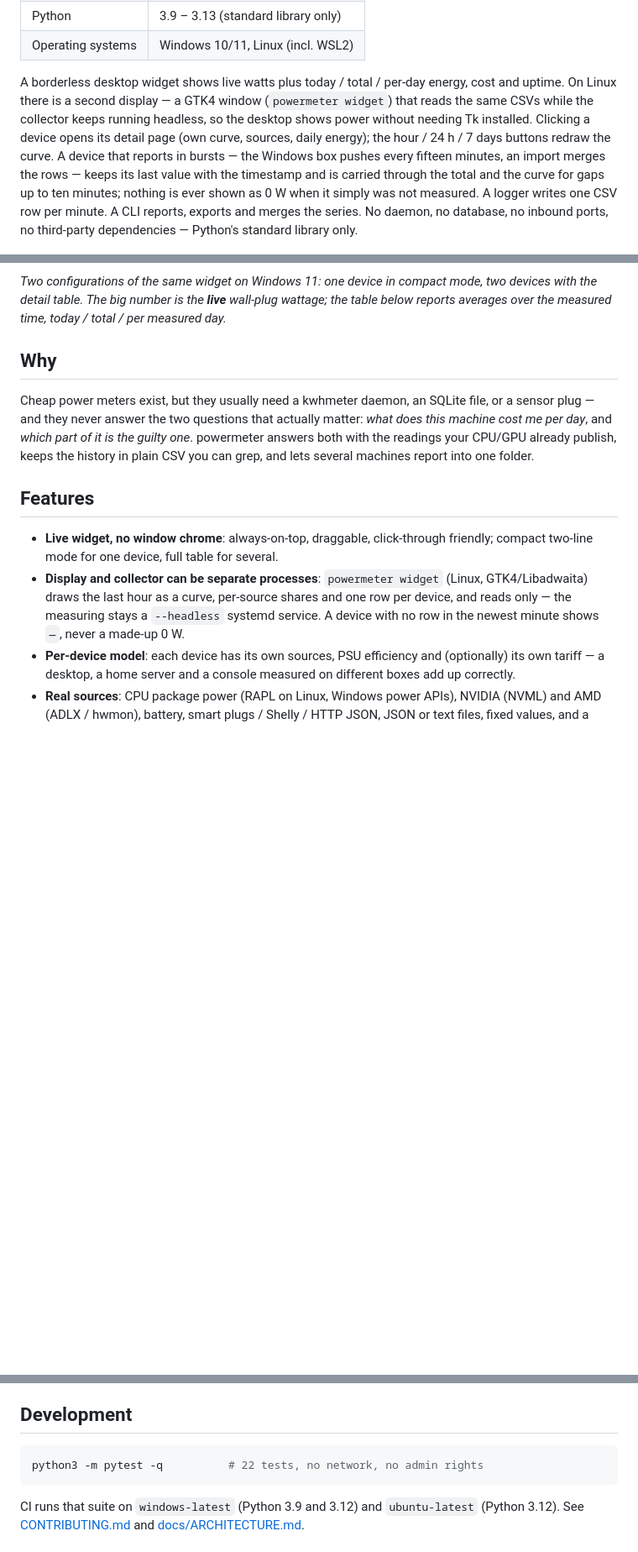
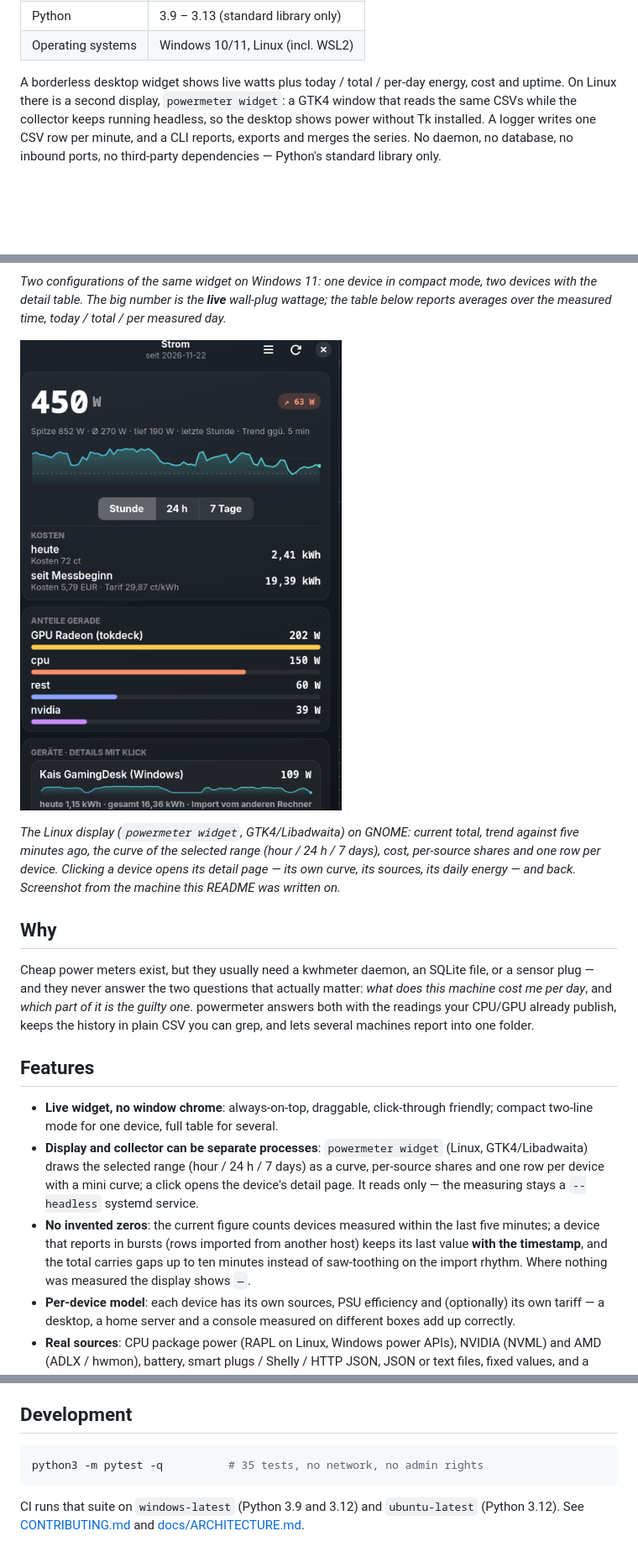
Before and after one commit to KaiFelixBennett/powermeter, a Markdown page: README.md, 3 parts joined by grey strips. Shown at 84% size. Rendered like a GitHub page; pictures changed too: docs/images/widget-linux.png (added); blank space fills up the shorter version.

````diff
--- a/README.md
+++ b/README.md
@@ -16,16 +16,11 @@ Windows and Linux, for one machine or several devices at once.**
 | Operating systems | Windows 10/11, Linux (incl. WSL2) |
 
 A borderless desktop widget shows live watts plus today / total / per-day energy, cost
-and uptime. On Linux there is a second display — a GTK4 window (`powermeter widget`)
-that reads the same CSVs while the collector keeps running headless, so the desktop
-shows power without needing Tk installed. Clicking a device opens its detail page
-(own curve, sources, daily energy); the hour / 24 h / 7 days buttons redraw the curve.
-A device that reports in bursts — the Windows box pushes every fifteen minutes, an
-import merges the rows — keeps its last value with the timestamp and is carried through
-the total and the curve for gaps up to ten minutes; nothing is ever shown as 0 W when
-it simply was not measured. A logger writes one CSV row per minute. A CLI reports, exports and merges
-the series. No daemon, no database, no inbound ports, no third-party dependencies —
-Python's standard library only.
+and uptime. On Linux there is a second display, `powermeter widget`: a GTK4 window that
+reads the same CSVs while the collector keeps running headless, so the desktop shows
+power without Tk installed. A logger writes one CSV row per minute, and a CLI reports,
+exports and merges the series. No daemon, no database, no inbound ports, no
+third-party dependencies — Python's standard library only.
 
 ![Widget, one device (compact)](docs/images/widget-compact.png)
 ![Widget, two devices](docs/images/widget-two-devices.png)
@@ -33,6 +28,14 @@ Python's standard library only.
 *Two configurations of the same widget on Windows 11: one device in compact mode, two
  devices with the detail table. The big number is the **live** wall-plug wattage; the
  table below reports averages over the measured time, today / total / per measured day.*
+
+![The Linux display: current watts, trend against five minutes ago, the last hour as a curve, hour / 24 h / 7 days, cost, per-source shares and one row per device with its own mini curve](docs/images/widget-linux.png)
+
+*The Linux display (`powermeter widget`, GTK4/Libadwaita) on GNOME: current total, trend
+ against five minutes ago, the curve of the selected range (hour / 24 h / 7 days), cost,
+ per-source shares and one row per device. Clicking a device opens its detail page —
+ its own curve, its sources, its daily energy — and back. Screenshot from the machine
+ this README was written on.*
 
 ## Why
 
@@ -47,9 +50,13 @@ CSV you can grep, and lets several machines report into one folder.
 - **Live widget, no window chrome**: always-on-top, draggable, click-through friendly;
   compact two-line mode for one device, full table for several.
 - **Display and collector can be separate processes**: `powermeter widget` (Linux,
-  GTK4/Libadwaita) draws the last hour as a curve, per-source shares and one row per
-  device, and reads only — the measuring stays a `--headless` systemd service. A device
-  with no row in the newest minute shows `—`, never a made-up 0 W.
+  GTK4/Libadwaita) draws the selected range (hour / 24 h / 7 days) as a curve, per-source
+  shares and one row per device with a mini curve; a click opens the device's detail
+  page. It reads only — the measuring stays a `--headless` systemd service.
+- **No invented zeros**: the current figure counts devices measured within the last five
+  minutes; a device that reports in bursts (rows imported from another host) keeps its
+  last value **with the timestamp**, and the total carries gaps up to ten minutes instead
+  of saw-toothing on the import rhythm. Where nothing was measured the display shows `—`.
 - **Per-device model**: each device has its own sources, PSU efficiency and (optionally)
   its own tariff — a desktop, a home server and a console measured on different boxes
   add up correctly.
@@ -250,7 +266,7 @@ mentioned in the screenshots; ⚠️/❌ are honest gaps, pull requests welcome.
 ## Development
 
 ```bash
-python3 -m pytest -q          # 22 tests, no network, no admin rights
+python3 -m pytest -q          # 35 tests, no network, no admin rights
 ```
 
 CI runs that suite on `windows-latest` (Python 3.9 and 3.12) and `ubuntu-latest`
````
Also changed, not shown: other parts of README.md (+14 -3 lines), CHANGELOG.md (+2 -0 lines), 1 other file.
